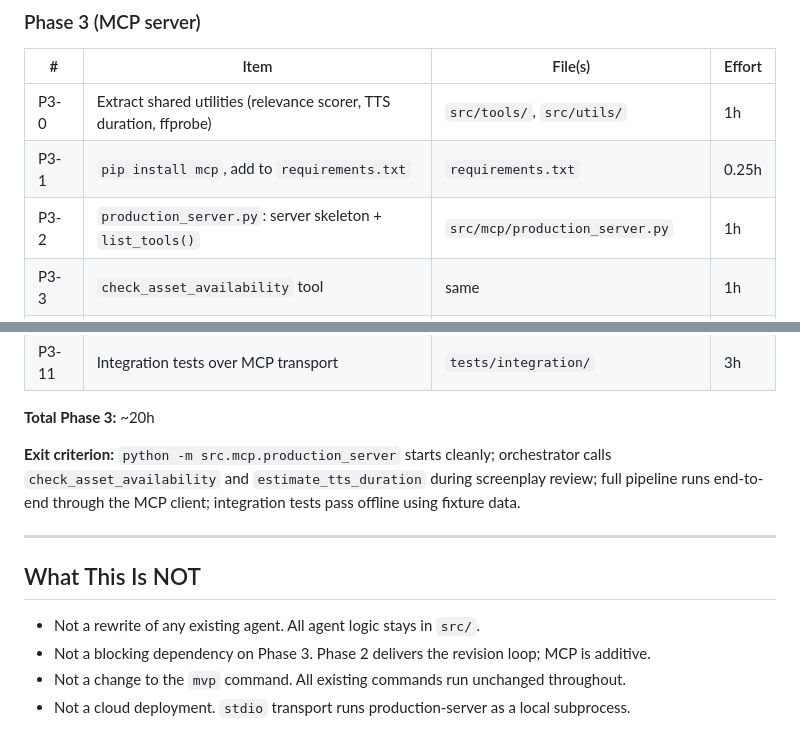
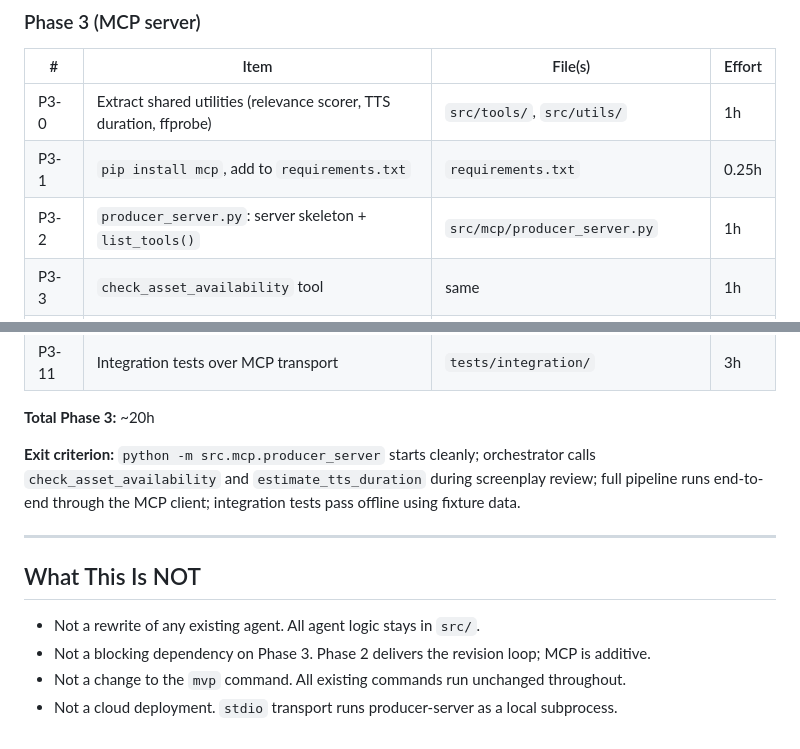
Before and after one commit to hyang0129/video_agent, a Markdown page: docs/mcp-production-server-plan.md, 2 parts joined by grey strips. Rendered like a GitHub page.

```diff
--- a/docs/mcp-production-server-plan.md
+++ b/docs/mcp-production-server-plan.md
@@ -680,7 +680,7 @@ src/
 |---|------|---------|--------|
 | P3-0 | Extract shared utilities (relevance scorer, TTS duration, ffprobe) | `src/tools/`, `src/utils/` | 1h |
 | P3-1 | `pip install mcp`, add to `requirements.txt` | `requirements.txt` | 0.25h |
-| P3-2 | `production_server.py`: server skeleton + `list_tools()` | `src/mcp/production_server.py` | 1h |
+| P3-2 | `producer_server.py`: server skeleton + `list_tools()` | `src/mcp/producer_server.py` | 1h |
 | P3-3 | `check_asset_availability` tool | same | 1h |
 | P3-4 | `estimate_tts_duration` tool | same | 0.5h |
 | P3-5 | `generate_audio` tool (wraps AudioAgent) | same | 2h |
@@ -693,7 +693,7 @@ src/
 
 **Total Phase 3:** ~20h
 
-**Exit criterion:** `python -m src.mcp.production_server` starts cleanly; orchestrator calls `check_asset_availability` and `estimate_tts_duration` during screenplay review; full pipeline runs end-to-end through the MCP client; integration tests pass offline using fixture data.
+**Exit criterion:** `python -m src.mcp.producer_server` starts cleanly; orchestrator calls `check_asset_availability` and `estimate_tts_duration` during screenplay review; full pipeline runs end-to-end through the MCP client; integration tests pass offline using fixture data.
 
 ---
 
@@ -702,4 +702,4 @@ src/
 - Not a rewrite of any existing agent. All agent logic stays in `src/`.
 - Not a blocking dependency on Phase 3. Phase 2 delivers the revision loop; MCP is additive.
 - Not a change to the `mvp` command. All existing commands run unchanged throughout.
-- Not a cloud deployment. `stdio` transport runs production-server as a local subprocess.
+- Not a cloud deployment. `stdio` transport runs producer-server as a local subprocess.
```
Also changed, not shown: other parts of docs/mcp-production-server-plan.md (+15 -15 lines), docs/mcp-architecture-upgrade.md (+11 -11 lines), docs/mcp-implementation-plan.md (+3 -3 lines).
